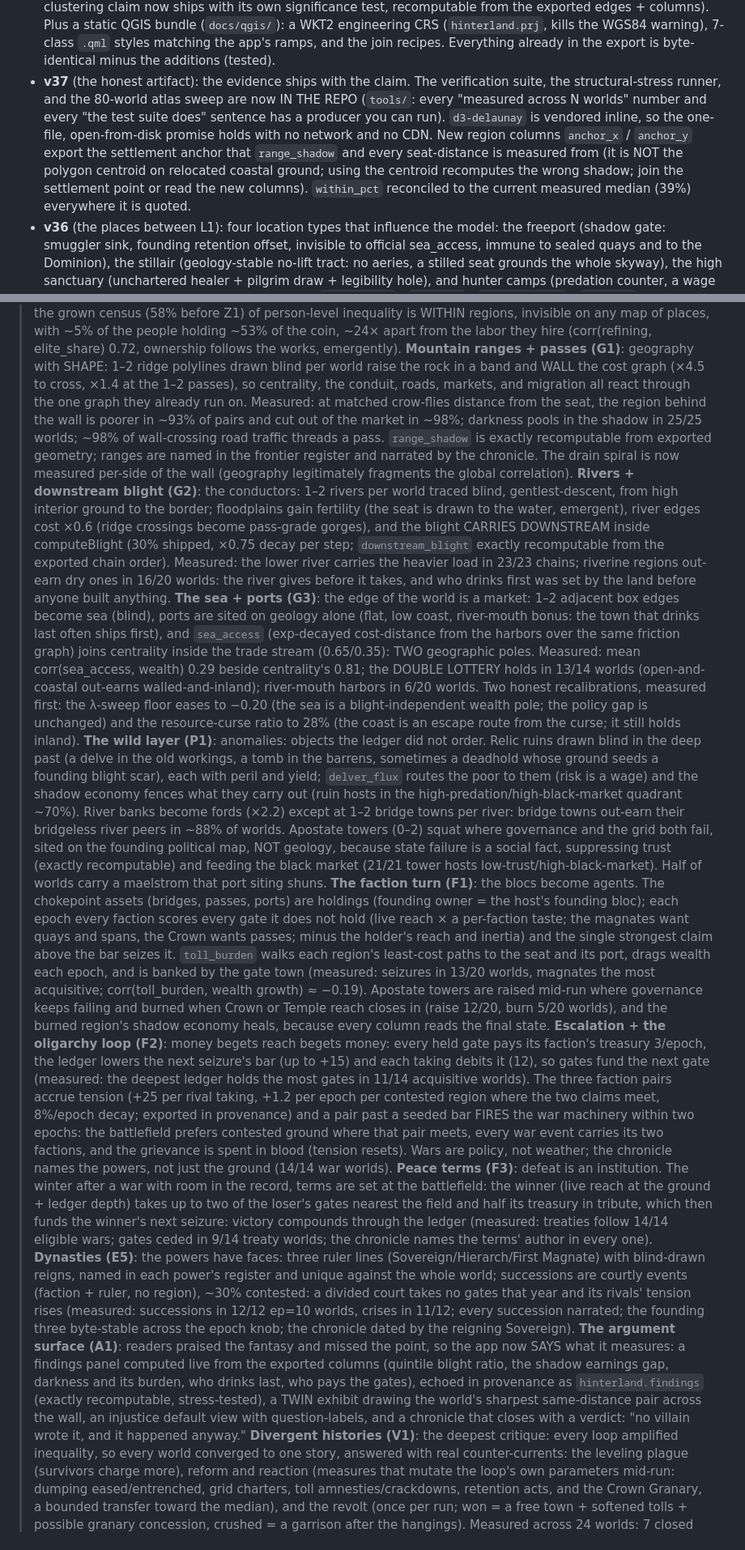
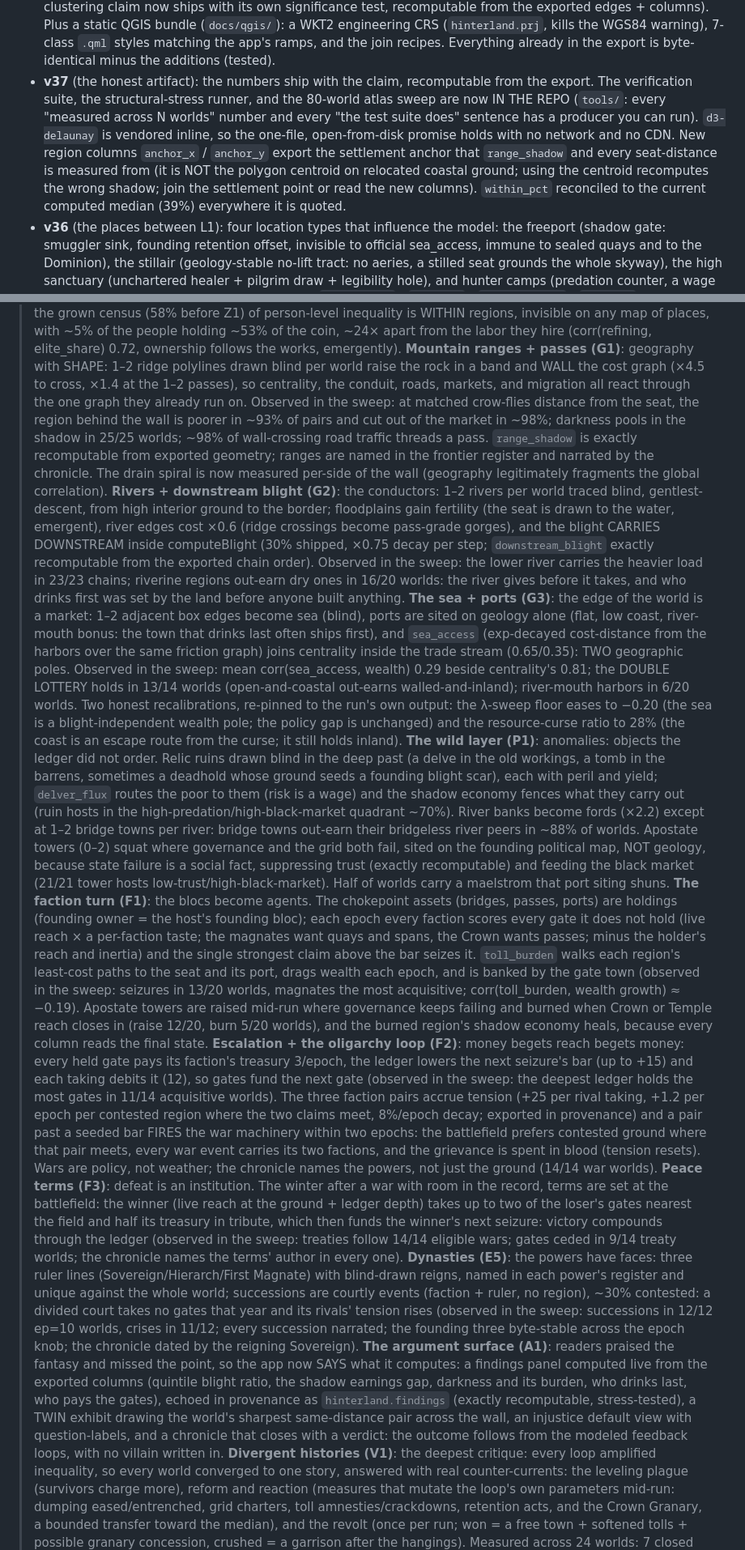
Before and after one commit to zntznt/hinterland, a Markdown page: CHANGELOG.md, 2 parts joined by grey strips. Shown at 81% size. Rendered like a GitHub page.

```diff
--- a/CHANGELOG.md
+++ b/CHANGELOG.md
@@ -564,7 +587,8 @@
   (`hinterland.prj`, kills the WGS84 warning), 7-class `.qml` styles
   matching the app's ramps, and the join recipes. Everything already in
   the export is byte-identical minus the additions (tested).
-- **v37** (the honest artifact): the evidence ships with the claim. The
+- **v37** (the honest artifact): the numbers ship with the claim,
+  recomputable from the export. The
   verification suite, the structural-stress runner, and the 80-world
   atlas sweep are now IN THE REPO (`tools/`: every "measured across N
   worlds" number and every "the test suite does" sentence has a
@@ -575,7 +599,7 @@
   (it is NOT the polygon centroid on relocated coastal ground; using
   the centroid recomputes the wrong shadow; join the settlement point
   or read the new columns). `within_pct` reconciled to the current
-  measured median (39%) everywhere it is quoted.
+  computed median (39%) everywhere it is quoted.
 - **v36** (the places between L1): four location types that influence the
   model: the freeport (shadow gate: smuggler sink, founding retention
   offset, invisible to official sea_access, immune to sealed quays and
@@ -1472,7 +1502,7 @@
 > geography with SHAPE: 1–2 ridge polylines drawn blind per world raise the
 > rock in a band and WALL the cost graph (×4.5 to cross, ×1.4 at the 1–2
 > passes), so centrality, the conduit, roads, markets, and migration all
-> react through the one graph they already run on. Measured: at matched
+> react through the one graph they already run on. Observed in the sweep: at matched
 > crow-flies distance from the seat, the region behind the wall is poorer in
 > ~93% of pairs and cut out of the market in ~98%; darkness pools in the
 > shadow in 25/25 worlds; ~98% of wall-crossing road traffic threads a pass.
@@ -1485,7 +1515,7 @@
 > drawn to the water, emergent), river edges cost ×0.6 (ridge crossings
 > become pass-grade gorges), and the blight CARRIES DOWNSTREAM inside
 > computeBlight (30% shipped, ×0.75 decay per step; `downstream_blight`
-> exactly recomputable from the exported chain order). Measured: the lower
+> exactly recomputable from the exported chain order). Observed in the sweep: the lower
 > river carries the heavier load in 23/23 chains; riverine regions out-earn
 > dry ones in 16/20 worlds: the river gives before it takes, and who drinks
 > first was set by the land before anyone built anything. **The sea + ports
@@ -1494,10 +1524,10 @@
 > bonus: the town that drinks last often ships first), and `sea_access`
 > (exp-decayed cost-distance from the harbors over the same friction graph)
 > joins centrality inside the trade stream (0.65/0.35): TWO geographic
-> poles. Measured: mean corr(sea_access, wealth) 0.29 beside centrality's
+> poles. Observed in the sweep: mean corr(sea_access, wealth) 0.29 beside centrality's
 > 0.81; the DOUBLE LOTTERY holds in 13/14 worlds (open-and-coastal out-earns
 > walled-and-inland); river-mouth harbors in 6/20 worlds. Two honest
-> recalibrations, measured first: the λ-sweep floor eases to −0.20 (the sea
+> recalibrations, re-pinned to the run's own output: the λ-sweep floor eases to −0.20 (the sea
 > is a blight-independent wealth pole; the policy gap is unchanged) and the
 > resource-curse ratio to 28% (the coast is an escape route from the curse;
 > it still holds inland). **The wild layer
@@ -1521,7 +1551,7 @@
 > the holder's reach and inertia) and the single strongest claim above the
 > bar seizes it. `toll_burden` walks each region's least-cost paths to the
 > seat and its port, drags wealth each epoch, and is banked by the gate
-> town (measured: seizures in 13/20 worlds, magnates the most acquisitive;
+> town (observed in the sweep: seizures in 13/20 worlds, magnates the most acquisitive;
 > corr(toll_burden, wealth growth) ≈ −0.19). Apostate towers are raised
 > mid-run where governance keeps failing and burned when Crown or Temple
 > reach closes in (raise 12/20, burn 5/20 worlds), and the burned region's
@@ -1529,7 +1559,7 @@
 > **Escalation + the oligarchy loop (F2)**: money begets reach begets money:
 > every held gate pays its faction's treasury 3/epoch, the ledger lowers the
 > next seizure's bar (up to +15) and each taking debits it (12), so gates
-> fund the next gate (measured: the deepest ledger holds the most gates in
+> fund the next gate (observed in the sweep: the deepest ledger holds the most gates in
 > 11/14 acquisitive worlds). The three faction pairs accrue tension (+25 per
 > rival taking, +1.2 per epoch per contested region where the two claims
 > meet, 8%/epoch decay; exported in provenance) and a pair past a seeded bar
@@ -1542,24 +1572,25 @@
 > battlefield: the winner (live reach at the ground + ledger depth) takes up
 > to two of the loser's gates nearest the field and half its treasury in
 > tribute, which then funds the winner's next seizure: victory compounds
-> through the ledger (measured: treaties follow 14/14 eligible wars; gates
+> through the ledger (observed in the sweep: treaties follow 14/14 eligible wars; gates
 > ceded in 9/14 treaty worlds; the chronicle names the terms' author in
 > every one). **Dynasties (E5)**: the powers have faces: three ruler lines
 > (Sovereign/Hierarch/First Magnate) with blind-drawn reigns, named in each
 > power's register and unique against the whole world; successions are
 > courtly events (faction + ruler, no region), ~30% contested: a divided
-> court takes no gates that year and its rivals' tension rises (measured:
+> court takes no gates that year and its rivals' tension rises (observed in the sweep:
 > successions in 12/12 ep=10 worlds, crises in 11/12; every succession
 > narrated; the founding three byte-stable across the epoch knob; the
 > chronicle dated by the reigning Sovereign). **The argument surface (A1)**:
 > readers praised the fantasy and missed the point, so the app now SAYS what
-> it measures: a findings panel computed live from the exported columns
+> it computes: a findings panel computed live from the exported columns
 > (quintile blight ratio, the shadow earnings gap, darkness and its burden,
 > who drinks last, who pays the gates), echoed in provenance as
 > `hinterland.findings` (exactly recomputable, stress-tested), a TWIN
 > exhibit drawing the world's sharpest same-distance pair across the wall,
 > an injustice default view with question-labels, and a chronicle that
-> closes with a verdict: "no villain wrote it, and it happened anyway."
+> closes with a verdict: the outcome follows from the modeled feedback
+> loops, with no villain written in.
 > **Divergent histories (V1)**: the deepest critique: every loop amplified
 > inequality, so every world converged to one story, answered with real
 > counter-currents: the leveling plague (survivors charge more), reform and
```
Also changed, not shown: other parts of CHANGELOG.md (+82 -53 lines), docs/attribute-model.md (+6 -5 lines), docs/provenance.md (+6 -5 lines).
